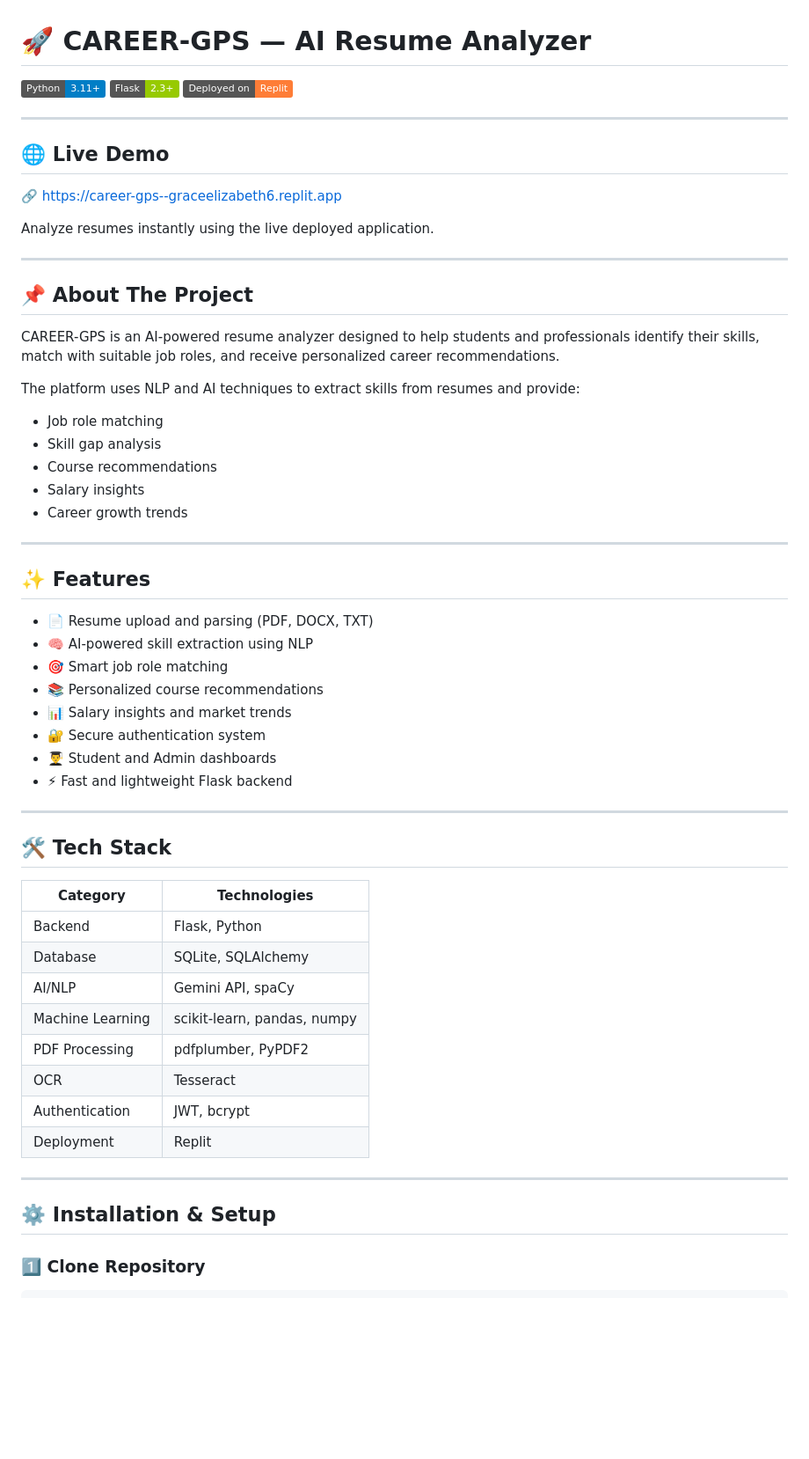
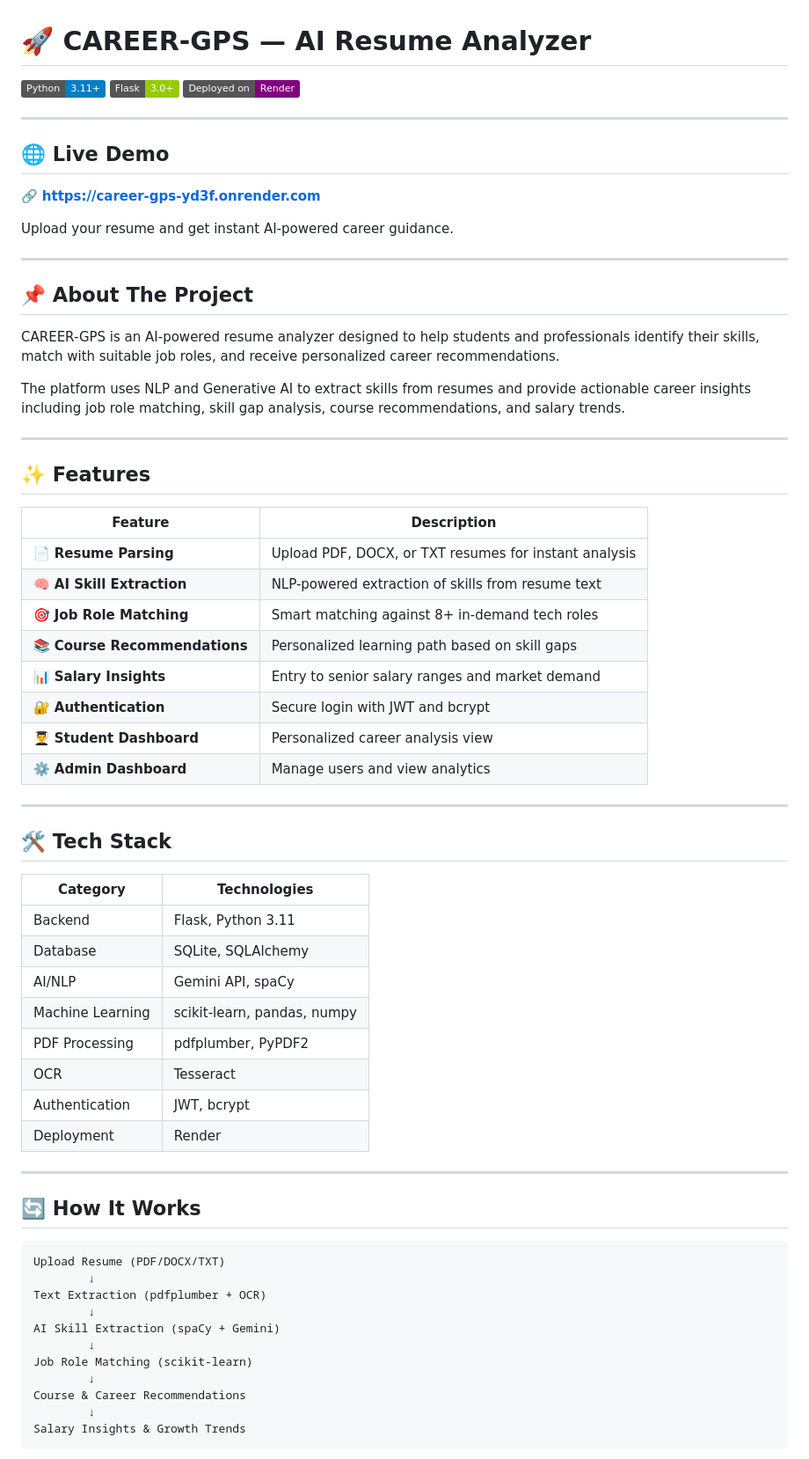
Before and after one commit to Grace1903/CAREER-GPS, a Markdown page: README.md, the part around one of its changes. Shown at 88% size. Rendered like a GitHub page; badges without logos; blank space fills up the shorter version.

````diff
--- a/README.md
+++ b/README.md
@@ -1,16 +1,16 @@
 # 🚀 CAREER-GPS — AI Resume Analyzer
 
 [![Python](https://img.shields.io/badge/Python-3.11+-blue.svg)](https://www.python.org/)
-[![Flask](https://img.shields.io/badge/Flask-2.3+-green.svg)](https://flask.palletsprojects.com/)
-[![Replit](https://img.shields.io/badge/Deployed%20on-Replit-orange.svg)](https://replit.com)
+[![Flask](https://img.shields.io/badge/Flask-3.0+-green.svg)](https://flask.palletsprojects.com/)
+[![Render](https://img.shields.io/badge/Deployed%20on-Render-purple.svg)](https://render.com)
 
 ---
 
 ## 🌐 Live Demo
 
-🔗 https://career-gps--graceelizabeth6.replit.app
+🔗 **https://career-gps-yd3f.onrender.com**
 
-Analyze resumes instantly using the live deployed application.
+Upload your resume and get instant AI-powered career guidance.
 
 ---
 
@@ -18,43 +18,53 @@ Analyze resumes instantly using the live deployed application.
 
 CAREER-GPS is an AI-powered resume analyzer designed to help students and professionals identify their skills, match with suitable job roles, and receive personalized career recommendations.
 
-The platform uses NLP and AI techniques to extract skills from resumes and provide:
-- Job role matching
-- Skill gap analysis
-- Course recommendations
-- Salary insights
-- Career growth trends
+The platform uses NLP and Generative AI to extract skills from resumes and provide actionable career insights including job role matching, skill gap analysis, course recommendations, and salary trends.
 
 ---
 
 ## ✨ Features
 
-- 📄 Resume upload and parsing (PDF, DOCX, TXT)
-- 🧠 AI-powered skill extraction using NLP
-- 🎯 Smart job role matching
-- 📚 Personalized course recommendations
-- 📊 Salary insights and market trends
-- 🔐 Secure authentication system
-- 👨‍🎓 Student and Admin dashboards
-- ⚡ Fast and lightweight Flask backend
+| Feature | Description |
+|---------|-------------|
+| 📄 **Resume Parsing** | Upload PDF, DOCX, or TXT resumes for instant analysis |
+| 🧠 **AI Skill Extraction** | NLP-powered extraction of skills from resume text |
+| 🎯 **Job Role Matching** | Smart matching against 8+ in-demand tech roles |
+| 📚 **Course Recommendations** | Personalized learning path based on skill gaps |
+| 📊 **Salary Insights** | Entry to senior salary ranges and market demand |
+| 🔐 **Authentication** | Secure login with JWT and bcrypt |
+| 👨‍🎓 **Student Dashboard** | Personalized career analysis view |
+| ⚙️ **Admin Dashboard** | Manage users and view analytics |
 
 ---
 
 ## 🛠️ Tech Stack
 
 | Category | Technologies |
-|----------|--------------|
-| Backend | Flask, Python |
+|----------|-------------|
+| Backend | Flask, Python 3.11 |
 | Database | SQLite, SQLAlchemy |
 | AI/NLP | Gemini API, spaCy |
 | Machine Learning | scikit-learn, pandas, numpy |
 | PDF Processing | pdfplumber, PyPDF2 |
 | OCR | Tesseract |
 | Authentication | JWT, bcrypt |
-| Deployment | Replit |
+| Deployment | Render |
 
 ---
 
-## ⚙️ Installation & Setup
+## 🔄 How It Works
 
-### 1️⃣ Clone Repository
+```
+Upload Resume (PDF/DOCX/TXT)
+        ↓
+Text Extraction (pdfplumber + OCR)
+        ↓
+AI Skill Extraction (spaCy + Gemini)
+        ↓
+Job Role Matching (scikit-learn)
+        ↓
+Course & Career Recommendations
+        ↓
+Salary Insights & Growth Trends
+```
+
````
Also changed, not shown: other parts of README.md (+46 -127 lines).
